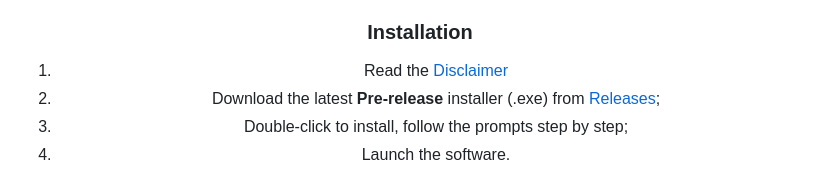
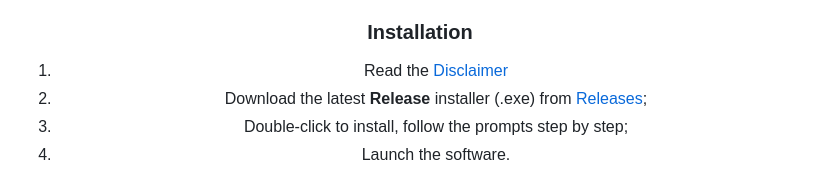
Before and after one commit to SRInternet-Studio/Wallpaper-generator, a Markdown page: README_EN.md, the part around the change. GitHub-like rendering.

```diff
--- a/README_EN.md
+++ b/README_EN.md
@@ -63,7 +63,7 @@ Wallpaper Generator is a personalized aggregated image generation platform that
 
 ### Installation
 1. Read the [Disclaimer](https://github.com/SRInternet-Studio/Wallpaper-generator/blob/NEXT-PREVIEW/DISCLAIMER.md)
-2. Download the latest **Pre-release** installer (.exe) from [Releases](https://github.com/SRInternet-studio/Wallpaper-generator/releases);
+2. Download the latest **Release** installer (.exe) from [Releases](https://github.com/SRInternet-studio/Wallpaper-generator/releases);
 3. Double-click to install, follow the prompts step by step;
 4. Launch the software.
 
```
